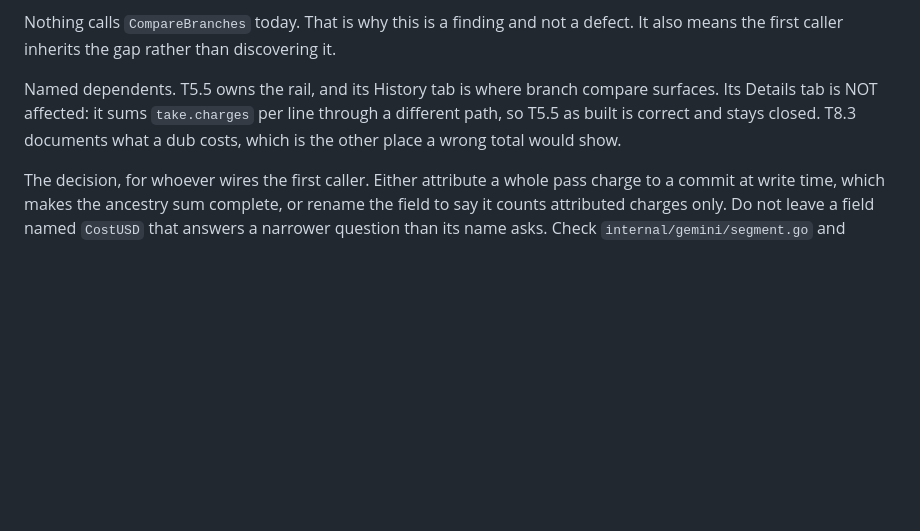
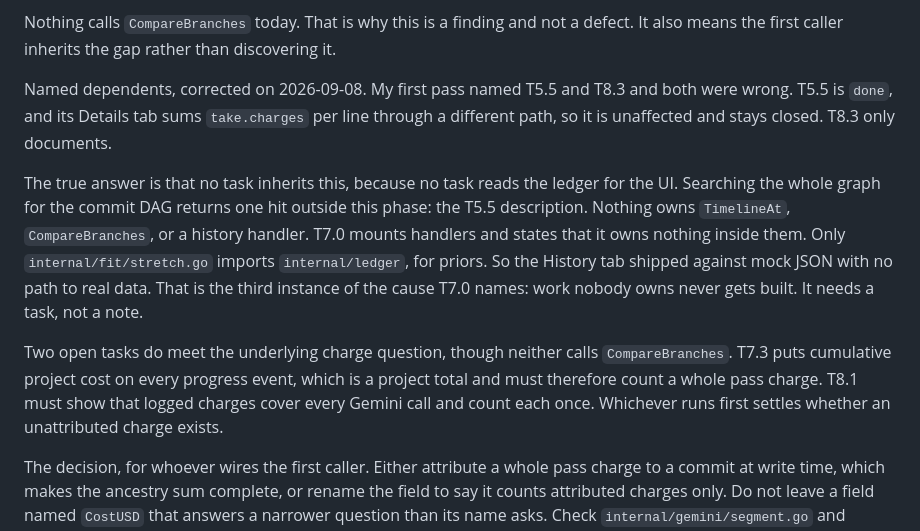
Before and after one commit to nrynss/ajilamu, a Markdown page: dev-diary/PHASE-4-ledger.md, the part around the change. GitHub-like rendering; blank space fills up the shorter version.

Commit message:
docs: correct the dependents on the branch cost finding
The finding named T5.5 and T8.3. Both were wrong. T5.5 is done and its
Details tab sums take.charges through a different path, so it is
unaffected. T8.3 only documents.

No task inherits this, because no task reads the ledger for the UI.
Searching the graph for the commit DAG returns one hit outside P4, the
T5.5 description. Nothing owns TimelineAt, CompareBranches, or a history
handler, and T7.0 states it owns nothing inside the handlers it mounts.
The History tab shipped against mock JSON with no path to real data.

T7.3 and T8.1 both meet the underlying charge question, because a
project total and a per-call audit must both count a whole pass charge.

Co-Authored-By: Claude Opus 5 <noreply@anthropic.com>

```diff
--- a/dev-diary/PHASE-4-ledger.md
+++ b/dev-diary/PHASE-4-ledger.md
@@ -381,10 +381,22 @@ dub's charges.
 Nothing calls `CompareBranches` today. That is why this is a finding and not a defect. It also
 means the first caller inherits the gap rather than discovering it.
 
-Named dependents. T5.5 owns the rail, and its History tab is where branch compare surfaces. Its
-Details tab is NOT affected: it sums `take.charges` per line through a different path, so T5.5
-as built is correct and stays closed. T8.3 documents what a dub costs, which is the other place
-a wrong total would show.
+Named dependents, corrected on 2026-09-08. My first pass named T5.5 and T8.3 and both were
+wrong. T5.5 is `done`, and its Details tab sums `take.charges` per line through a different
+path, so it is unaffected and stays closed. T8.3 only documents.
+
+The true answer is that no task inherits this, because no task reads the ledger for the UI.
+Searching the whole graph for the commit DAG returns one hit outside this phase: the T5.5
+description. Nothing owns `TimelineAt`, `CompareBranches`, or a history handler. T7.0 mounts
+handlers and states that it owns nothing inside them. Only `internal/fit/stretch.go` imports
+`internal/ledger`, for priors. So the History tab shipped against mock JSON with no path to
+real data. That is the third instance of the cause T7.0 names: work nobody owns never gets
+built. It needs a task, not a note.
+
+Two open tasks do meet the underlying charge question, though neither calls `CompareBranches`.
+T7.3 puts cumulative project cost on every progress event, which is a project total and must
+therefore count a whole pass charge. T8.1 must show that logged charges cover every Gemini call
+and count each once. Whichever runs first settles whether an unattributed charge exists.
 
 The decision, for whoever wires the first caller. Either attribute a whole pass charge to a
 commit at write time, which makes the ancestry sum complete, or rename the field to say it
```
